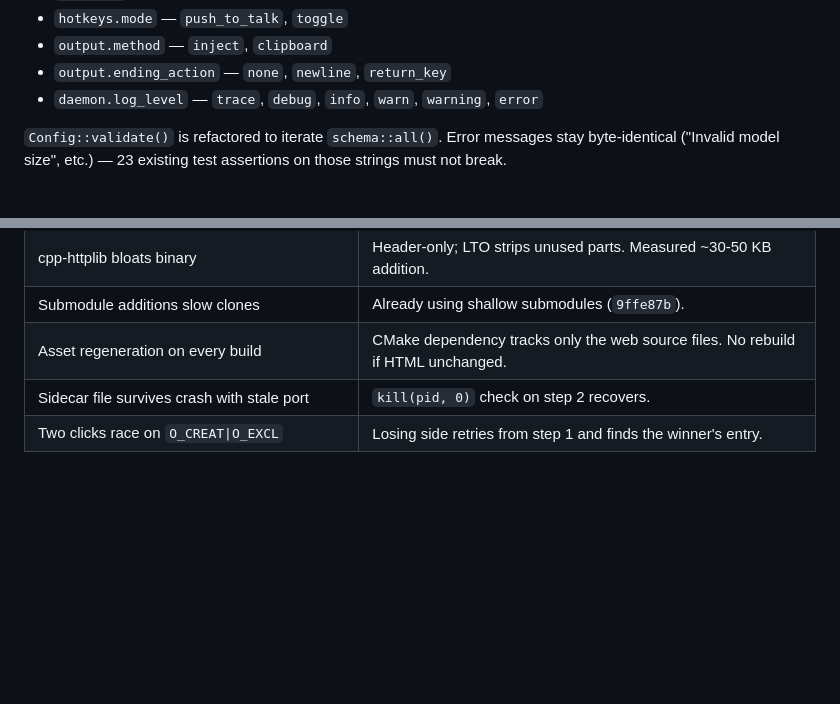
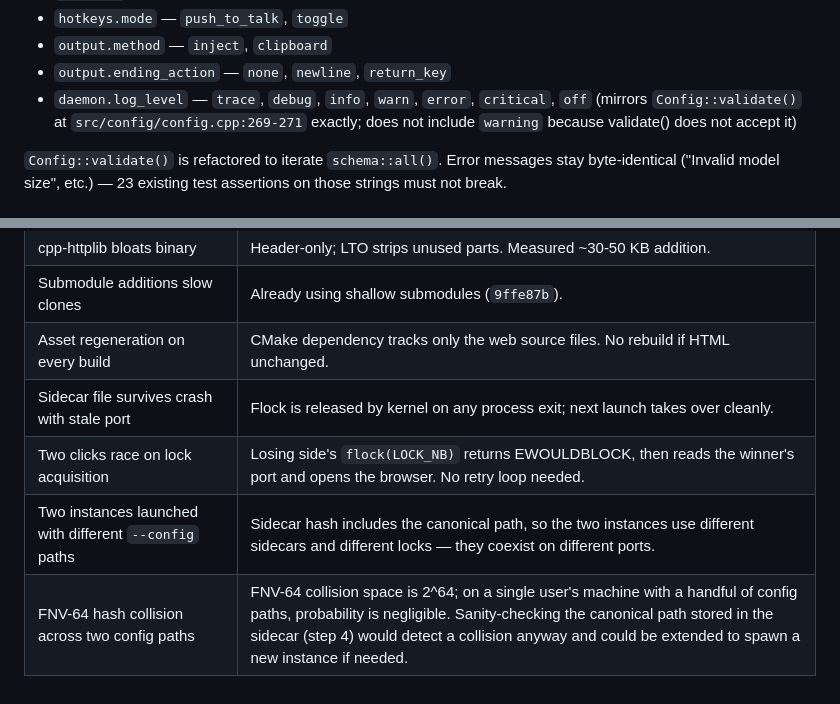
Before and after one commit to primemanifold/autowhisper, a Markdown page: docs/plans/2026-04-19-settings-ui-cpp-rewrite-design.md, 2 parts joined by grey strips. Drawn GitHub-style; blank space fills up the shorter version.

```diff
--- a/docs/plans/2026-04-19-settings-ui-cpp-rewrite-design.md
+++ b/docs/plans/2026-04-19-settings-ui-cpp-rewrite-design.md
@@ -73,7 +77,7 @@ Enum values today (extracted from `Config::validate` and `config.toml`):
 - `hotkeys.mode` — `push_to_talk`, `toggle`
 - `output.method` — `inject`, `clipboard`
 - `output.ending_action` — `none`, `newline`, `return_key`
-- `daemon.log_level` — `trace`, `debug`, `info`, `warn`, `warning`, `error`
+- `daemon.log_level` — `trace`, `debug`, `info`, `warn`, `error`, `critical`, `off` (mirrors `Config::validate()` at `src/config/config.cpp:269-271` exactly; does not include `warning` because validate() does not accept it)
 
 `Config::validate()` is refactored to iterate `schema::all()`. Error messages stay byte-identical ("Invalid model size", etc.) — 23 existing test assertions on those strings must not break.
 
@@ -185,5 +198,7 @@ Not tested (acknowledged):
 | cpp-httplib bloats binary | Header-only; LTO strips unused parts. Measured ~30-50 KB addition. |
 | Submodule additions slow clones | Already using shallow submodules (`9ffe87b`). |
 | Asset regeneration on every build | CMake dependency tracks only the web source files. No rebuild if HTML unchanged. |
-| Sidecar file survives crash with stale port | `kill(pid, 0)` check on step 2 recovers. |
-| Two clicks race on `O_CREAT\|O_EXCL` | Losing side retries from step 1 and finds the winner's entry. |
+| Sidecar file survives crash with stale port | Flock is released by kernel on any process exit; next launch takes over cleanly. |
+| Two clicks race on lock acquisition | Losing side's `flock(LOCK_NB)` returns EWOULDBLOCK, then reads the winner's port and opens the browser. No retry loop needed. |
+| Two instances launched with different `--config` paths | Sidecar hash includes the canonical path, so the two instances use different sidecars and different locks — they coexist on different ports. |
+| FNV-64 hash collision across two config paths | FNV-64 collision space is 2^64; on a single user's machine with a handful of config paths, probability is negligible. Sanity-checking the canonical path stored in the sidecar (step 4) would detect a collision anyway and could be extended to spawn a new instance if needed. |
```
Also changed, not shown: other parts of docs/plans/2026-04-19-settings-ui-cpp-rewrite-design.md (+30 -17 lines).
